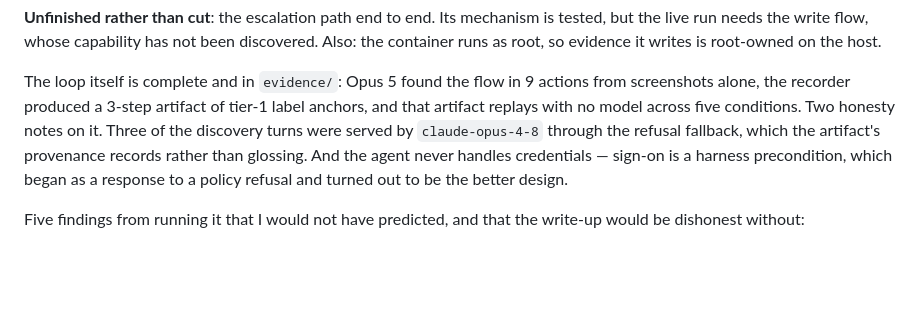
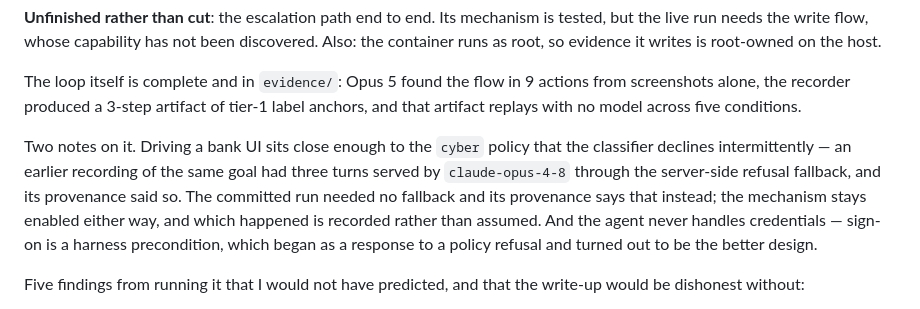
Before and after one commit to SamyBencherif/PortalAutomation, a Markdown page: REPORT.md, the part around the change. Rendered like a GitHub page; blank space fills up the shorter version.

```diff
--- a/REPORT.md
+++ b/REPORT.md
@@ -247,9 +247,14 @@ root-owned on the host.
 The loop itself is complete and in `evidence/`: Opus 5 found the flow in 9
 actions from screenshots alone, the recorder produced a 3-step artifact of
 tier-1 label anchors, and that artifact replays with no model across five
-conditions. Two honesty notes on it. Three of the discovery turns were served
-by `claude-opus-4-8` through the refusal fallback, which the artifact's
-provenance records rather than glossing. And the agent never handles
+conditions.
+
+Two notes on it. Driving a bank UI sits close enough to the `cyber` policy that
+the classifier declines intermittently — an earlier recording of the same goal
+had three turns served by `claude-opus-4-8` through the server-side refusal
+fallback, and its provenance said so. The committed run needed no fallback and
+its provenance says that instead; the mechanism stays enabled either way, and
+which happened is recorded rather than assumed. And the agent never handles
 credentials — sign-on is a harness precondition, which began as a response to a
 policy refusal and turned out to be the better design.
 
```
Also changed, not shown: README.md (+8 -6 lines), evidence/README.md (+10 -6 lines).
